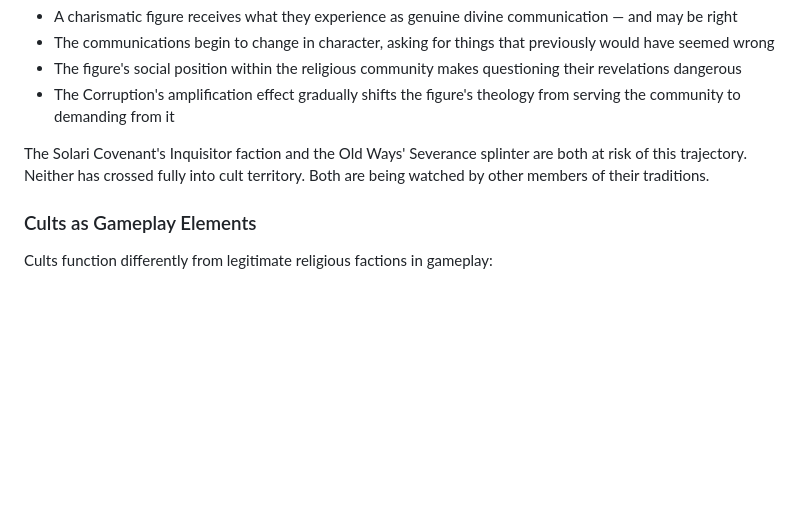
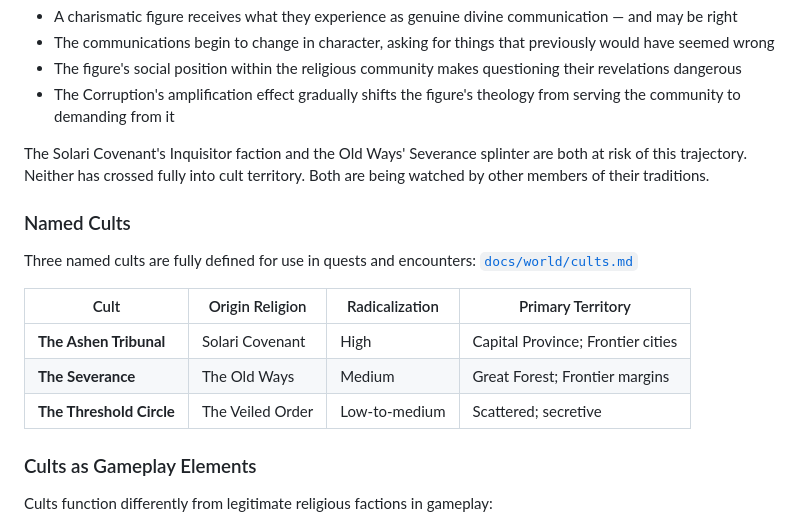
Before and after one commit to JerichoOmega/ai-rpg-engine, a Markdown page: docs/world/religions.md, the part around the change. Rendered like a GitHub page; blank space fills up the shorter version.

Commit message:
Define named cults for quests and encounters (docs/world/cults.md)
Replit-Task-Id: 530f5456-b5b4-4149-8de9-a853472b73fc

```diff
--- a/docs/world/religions.md
+++ b/docs/world/religions.md
@@ -285,6 +285,16 @@ Most cults do not start as cults. They emerge from within legitimate religious p
 
 The Solari Covenant's Inquisitor faction and the Old Ways' Severance splinter are both at risk of this trajectory. Neither has crossed fully into cult territory. Both are being watched by other members of their traditions.
 
+### Named Cults
+
+Three named cults are fully defined for use in quests and encounters: [`docs/world/cults.md`](cults.md)
+
+| Cult | Origin Religion | Radicalization | Primary Territory |
+|---|---|---|---|
+| **The Ashen Tribunal** | Solari Covenant | High | Capital Province; Frontier cities |
+| **The Severance** | The Old Ways | Medium | Great Forest; Frontier margins |
+| **The Threshold Circle** | The Veiled Order | Low-to-medium | Scattered; secretive |
+
 ### Cults as Gameplay Elements
 
 Cults function differently from legitimate religious factions in gameplay:
```
Also changed, not shown: docs/world/WORLD_BIBLE.md (+10 -0 lines), docs/world/cults.md (added, +318 -0 lines).
